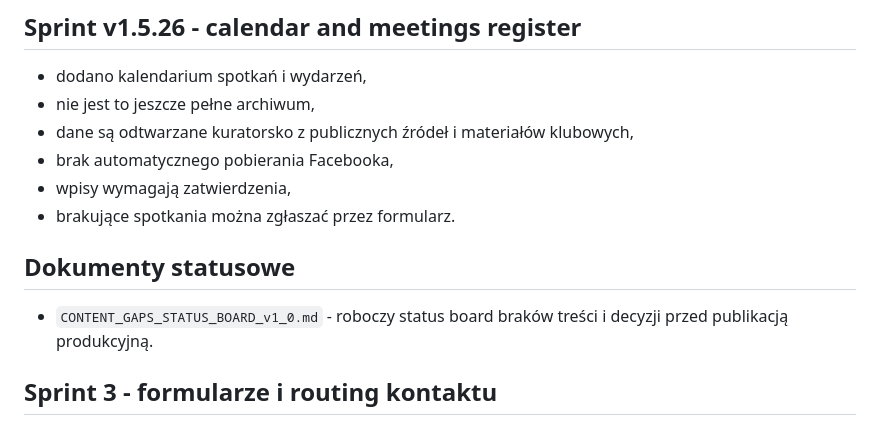
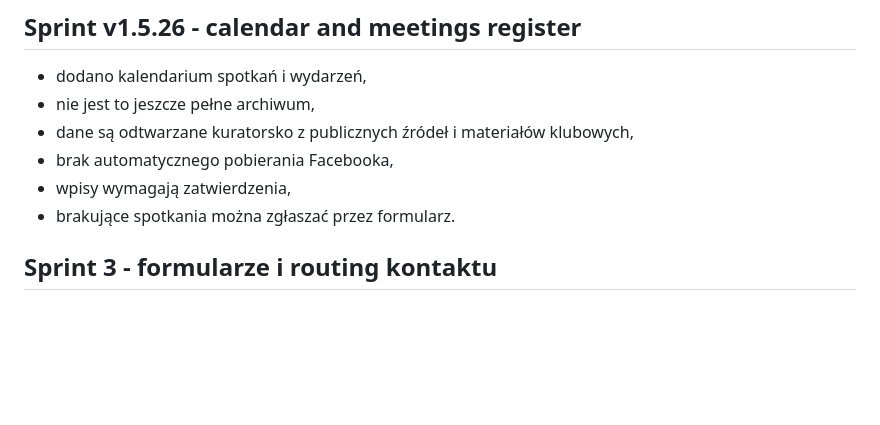
Before and after one commit to RC-Silesia/WEBSITE, a Markdown page: README.md, the part around the change. GitHub-like rendering; blank space fills up the shorter version.

Commit message:
Remove internal content gaps board from public repo

```diff
--- a/README.md
+++ b/README.md
@@ -125,10 +125,6 @@ rc-silesia-site/
 - brak automatycznego pobierania Facebooka,
 - wpisy wymagają zatwierdzenia,
 - brakujące spotkania można zgłaszać przez formularz.
-
-## Dokumenty statusowe
-
-- `CONTENT_GAPS_STATUS_BOARD_v1_0.md` - roboczy status board braków treści i decyzji przed publikacją produkcyjną.
 
 ## Sprint 3 - formularze i routing kontaktu
 
```
Also changed, not shown: CHANGELOG.md (+0 -5 lines), CONTENT_GAPS_STATUS_BOARD_v1_0.md (deleted, +0 -82 lines).
